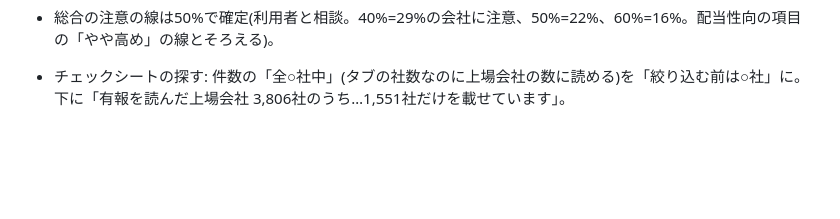
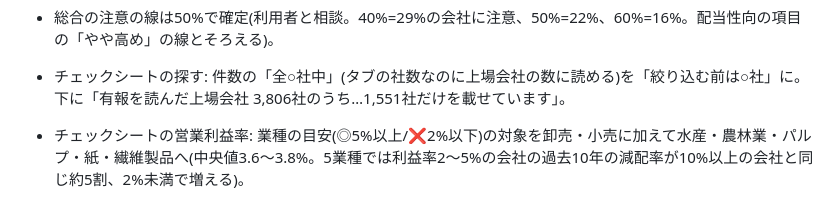
Before and after one commit to 82706991hiroto-ship-it/haito-dashboard, a Markdown page: NOTES.md, the part around the change. Drawn GitHub-style; blank space fills up the shorter version.

Commit message:
NOTES: 営業利益率の業種の目安を5業種に
Co-Authored-By: Claude Opus 5.5 <noreply@anthropic.com>
Claude-Session: https://claude.ai/code/session_018Cwz7eFEQ3f729vERPtSDq

```diff
--- a/NOTES.md
+++ b/NOTES.md
@@ -113,3 +113,4 @@ HAITO(`haito-dashboard`)と高配当株チェックシート(`ir-check`)の2つ
 - チェックシートの総合(compositeOf): 当期の配当性向(1株配当÷EPS)が50%未満なら「配当性向が上がってきている/EPSが伸びていないのに減配していない」の注意を出さない(20→22→37% などで出ていた)。
 - 総合の注意の線は50%で確定(利用者と相談。40%=29%の会社に注意、50%=22%、60%=16%。配当性向の項目の「やや高め」の線とそろえる)。
 - チェックシートの探す: 件数の「全○社中」(タブの社数なのに上場会社の数に読める)を「絞り込む前は○社」に。下に「有報を読んだ上場会社 3,806社のうち…1,551社だけを載せています」。
+- チェックシートの営業利益率: 業種の目安(◎5%以上/❌2%以下)の対象を卸売・小売に加えて水産・農林業・パルプ・紙・繊維製品へ(中央値3.6〜3.8%。5業種では利益率2〜5%の会社の過去10年の減配率が10%以上の会社と同じ約5割、2%未満で増える)。
```
